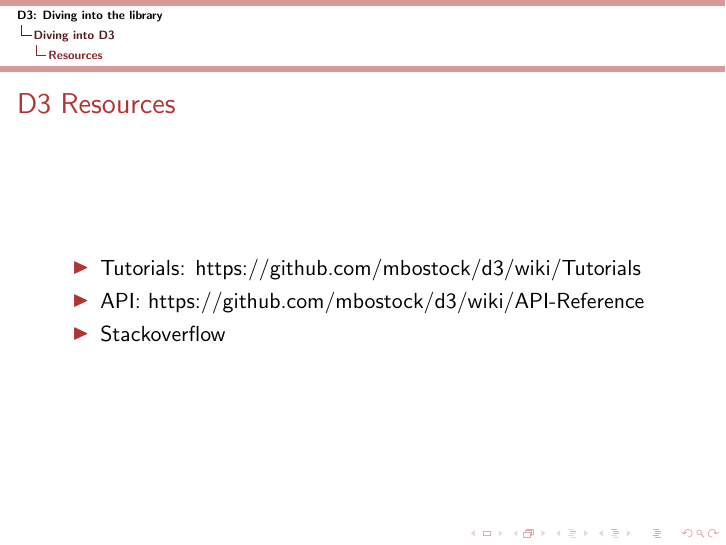
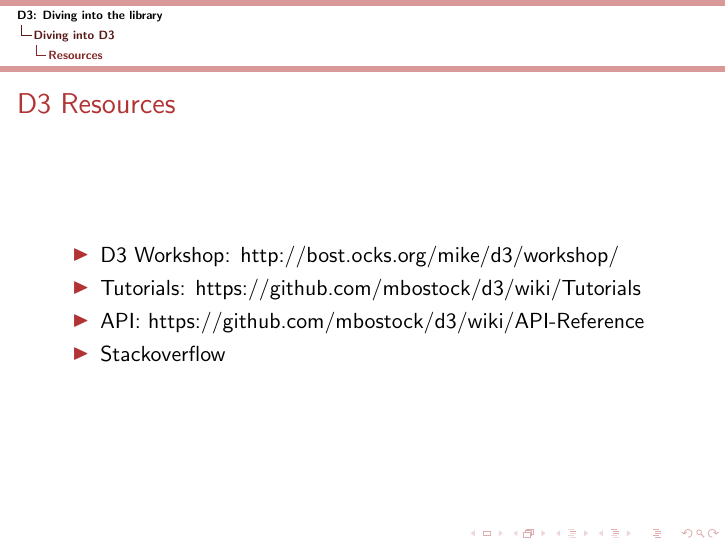
Before and after one commit to DrkSephy/d3-sandbox, LaTeX slides (presentation/October14th/divingintod3.tex): page 50 of 50 before the commit and page 51 of 51 after it. Compiled offline with pdfLaTeX.

Commit message:
Updating resources and voronoi demo

```diff
--- a/presentation/October14th/divingintod3.tex
+++ b/presentation/October14th/divingintod3.tex
@@ -400,9 +400,10 @@
 \begin{frame}
   \frametitle{D3 Resources}
   \begin{itemize}
-  \item<1-> Tutorials: https://github.com/mbostock/d3/wiki/Tutorials
-  \item<2-> API: https://github.com/mbostock/d3/wiki/API-Reference
-  \item<3-> Stackoverflow
+  \item<1-> D3 Workshop: http://bost.ocks.org/mike/d3/workshop/
+  \item<2-> Tutorials: https://github.com/mbostock/d3/wiki/Tutorials
+  \item<3-> API: https://github.com/mbostock/d3/wiki/API-Reference
+  \item<4-> Stackoverflow
   \end{itemize}
 \end{frame}
 
```
Also changed, not shown: presentation/October14th/divingintod3.pdf, 1 other file.
